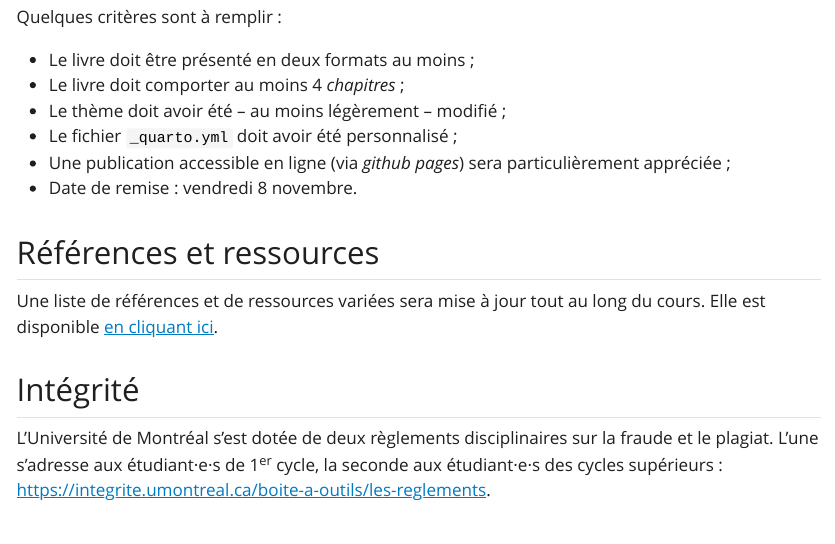
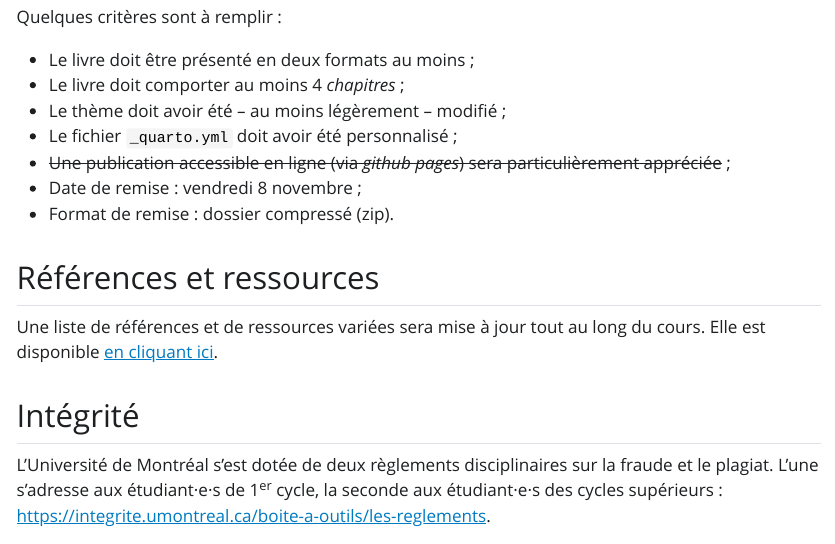
Before and after one commit to MathildeVrst/hnu6051-a24, a Quarto document (_slides/plan-de-cours.qmd): the page in a window 1100 px wide, from 3540 px down. The pictures show the output file plan-de-cours.html that the author committed with the source, opened offline; Quarto's library style sheets are replaced by a plain one without menus.

Commit message:
Built site for gh-pages

````diff
--- a/_slides/plan-de-cours.qmd
+++ b/_slides/plan-de-cours.qmd
@@ -98,8 +98,9 @@ Quelques critères sont à remplir :
 - Le livre doit comporter au moins 4 *chapitres* ;
 - Le thème doit avoir été -- au moins légèrement -- modifié ;
 - Le fichier ```_quarto.yml``` doit avoir été personnalisé ;
-- Une publication accessible en ligne (via *github pages*) sera particulièrement appréciée ;
-- Date de remise : vendredi 8 novembre.
+- ~~Une publication accessible en ligne (via *github pages*) sera particulièrement appréciée~~ ;
+- Date de remise : vendredi 8 novembre ;
+- Format de remise : dossier compressé (zip).
 
 ## Références et ressources
 
````
Also changed, not shown: _slides/plan-de-cours.html, plan-de-cours.html, search.json, 1 other file.
